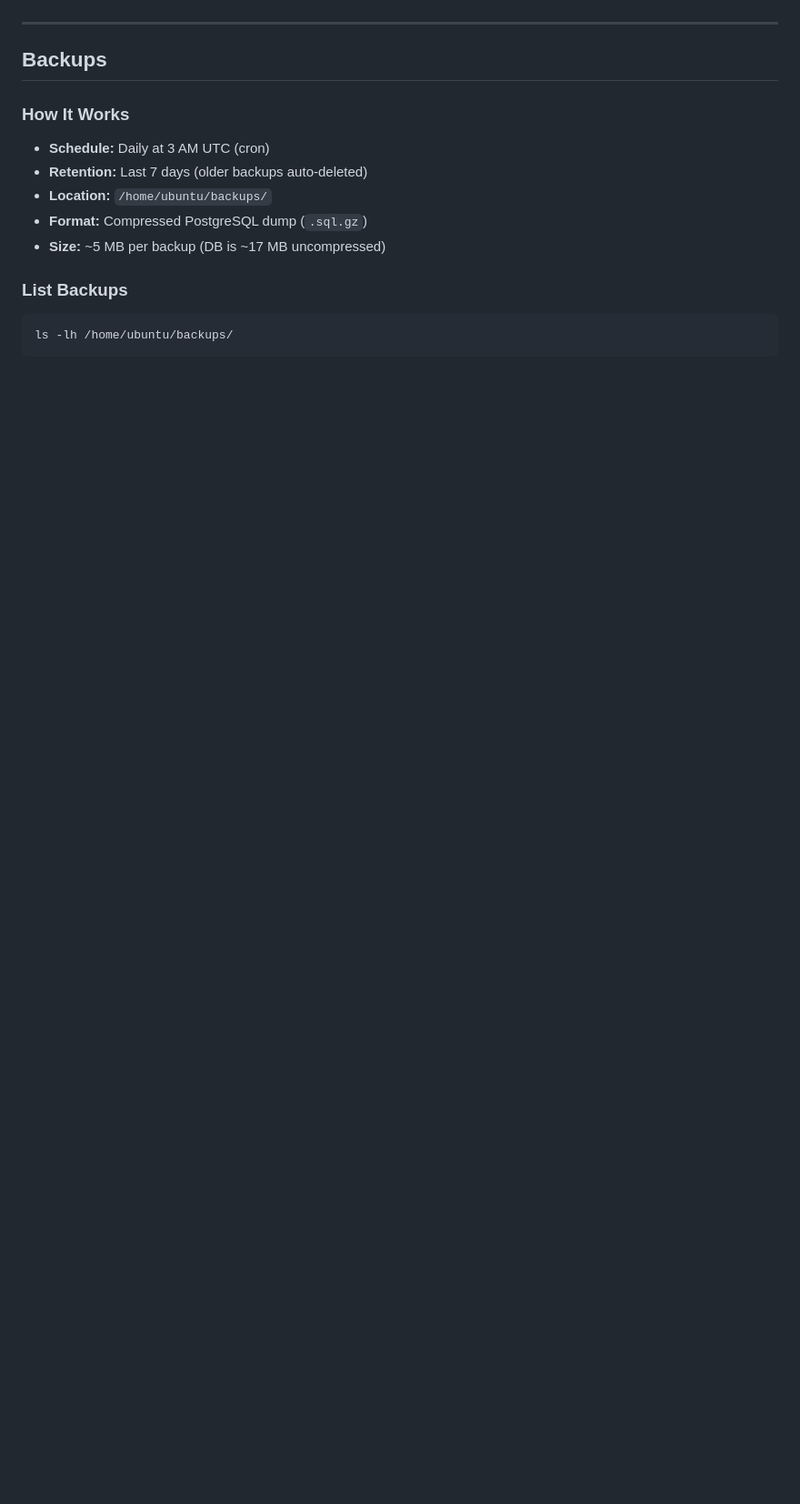
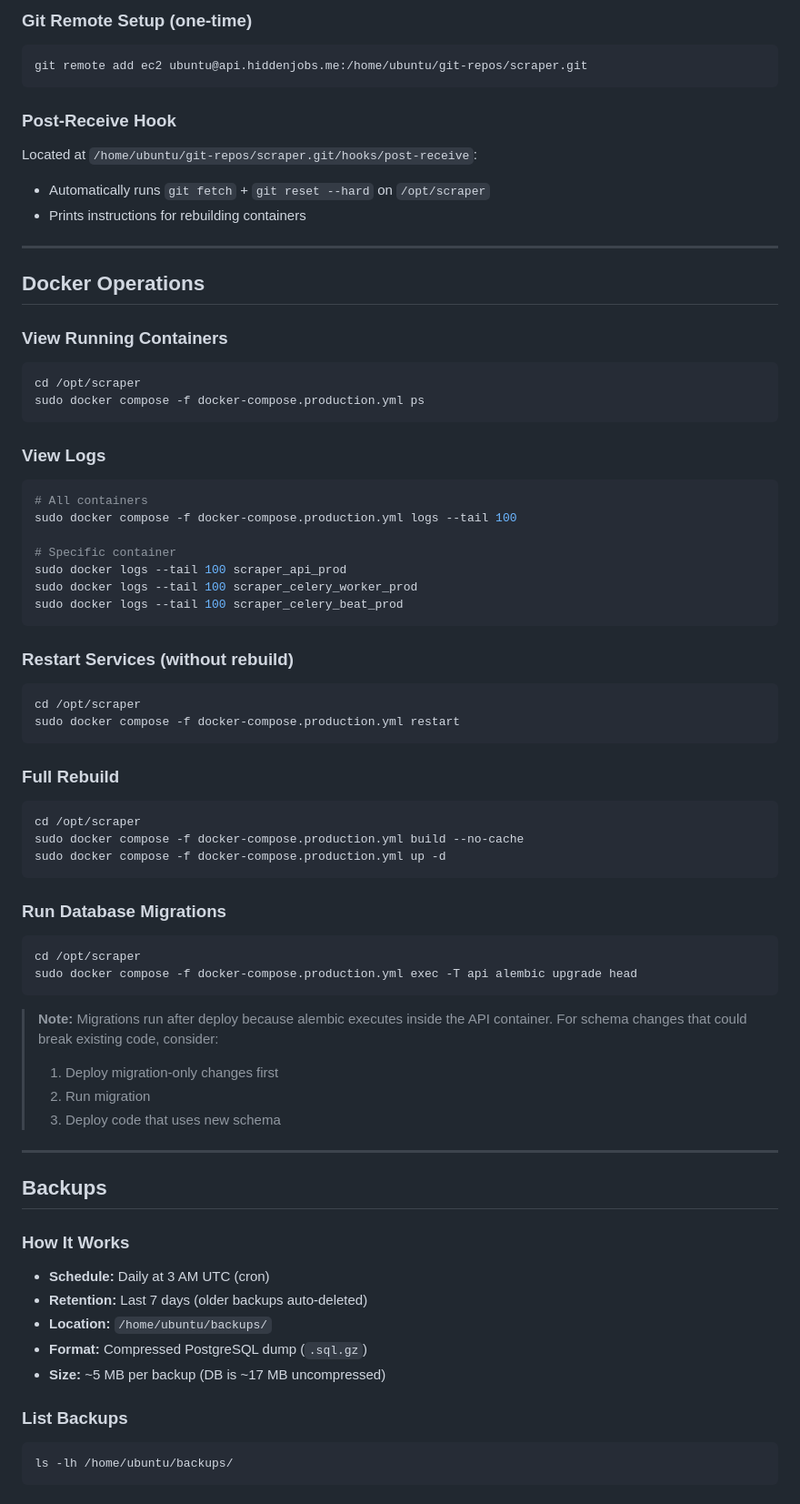
Before and after one commit to gRaytan/scrapper, a Markdown page: docs/EC2_OPERATIONS.md, the part around one of its changes. Shown at 91% size. Rendered like a GitHub page; blank space fills up the shorter version.

````diff
--- a/docs/EC2_OPERATIONS.md
+++ b/docs/EC2_OPERATIONS.md
@@ -7,3 +90,58 @@
+### Git Remote Setup (one-time)
+```bash
+git remote add ec2 ubuntu@api.hiddenjobs.me:/home/ubuntu/git-repos/scraper.git
+```
+
+### Post-Receive Hook
+Located at `/home/ubuntu/git-repos/scraper.git/hooks/post-receive`:
+- Automatically runs `git fetch` + `git reset --hard` on `/opt/scraper`
+- Prints instructions for rebuilding containers
+
+---
+
+## Docker Operations
+
+### View Running Containers
+```bash
+cd /opt/scraper
+sudo docker compose -f docker-compose.production.yml ps
+```
+
+### View Logs
+```bash
+# All containers
+sudo docker compose -f docker-compose.production.yml logs --tail 100
+
+# Specific container
+sudo docker logs --tail 100 scraper_api_prod
+sudo docker logs --tail 100 scraper_celery_worker_prod
+sudo docker logs --tail 100 scraper_celery_beat_prod
+```
+
+### Restart Services (without rebuild)
+```bash
+cd /opt/scraper
+sudo docker compose -f docker-compose.production.yml restart
+```
+
+### Full Rebuild
+```bash
+cd /opt/scraper
+sudo docker compose -f docker-compose.production.yml build --no-cache
+sudo docker compose -f docker-compose.production.yml up -d
+```
+
+### Run Database Migrations
+```bash
+cd /opt/scraper
+sudo docker compose -f docker-compose.production.yml exec -T api alembic upgrade head
+```
+
+> **Note:** Migrations run after deploy because alembic executes inside the API container.
+> For schema changes that could break existing code, consider:
+> 1. Deploy migration-only changes first
+> 2. Run migration
+> 3. Deploy code that uses new schema
 
 ---
 
````
Also changed, not shown: other parts of docs/EC2_OPERATIONS.md (+136 -94 lines).
